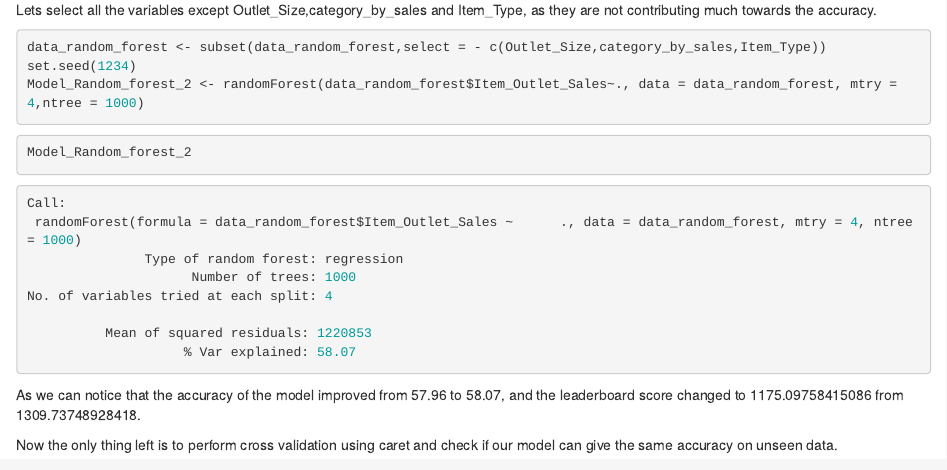
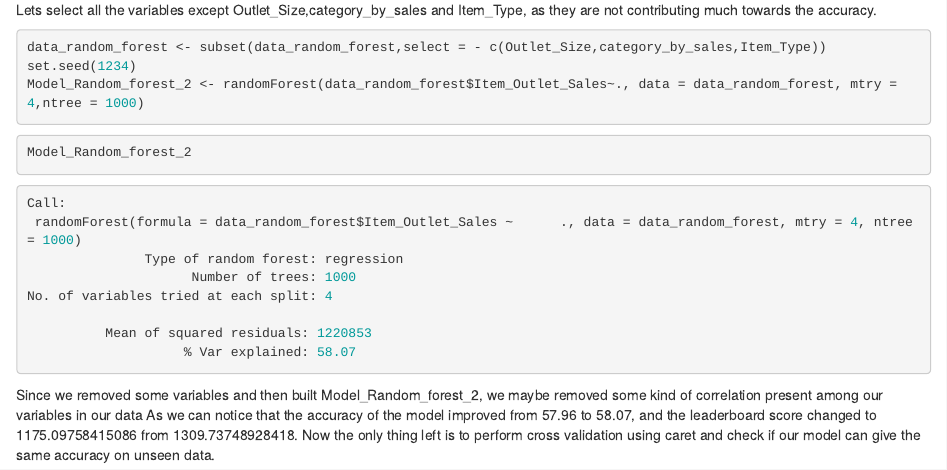
Before and after one commit to Devarsh-UTD/Big-Mart-Sales, an R Markdown document (Model Building.rmd): the page in a window 1100 px wide, from 6230 px down. Rendered offline with R 4.5, knitr and Pandoc, with nearby package versions.

Commit message:
Update Model Building.rmd

````diff
--- a/Model Building.rmd
+++ b/Model Building.rmd
@@ -364,8 +364,7 @@ No. of variables tried at each split: 4
           Mean of squared residuals: 1220853
                     % Var explained: 58.07
 ```
-
+Since we removed some variables and then built Model_Random_forest_2, we maybe removed some kind of correlation present among our variables in our data
 As we can notice that the accuracy of the model improved from 57.96 to 58.07, and the leaderboard score changed to 1175.09758415086 from
 1309.73748928418.
-
 Now the only thing left is to perform cross validation using caret and check if our model can give the same accuracy on unseen data.
````
